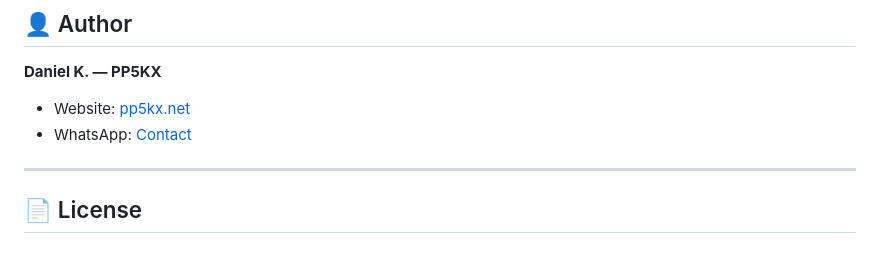
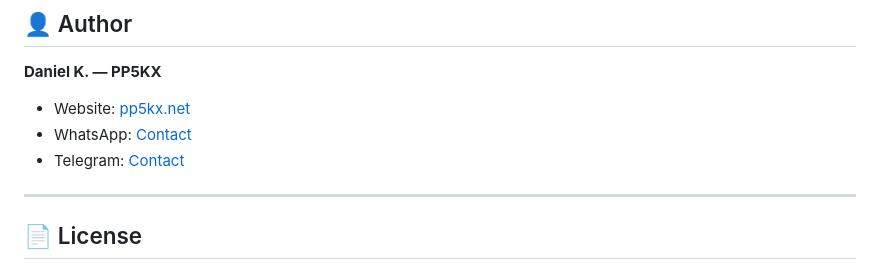
Before and after one commit to PP5PK/APRS-IS_Passcode_Generator, a Markdown page: README.md, the part around the change. Rendered like a GitHub page.

Commit message:
Add Telegram contact to README
Added Telegram contact information to README.

```diff
--- a/README.md
+++ b/README.md
@@ -126,6 +126,7 @@ Reference: [www.aprs-is.net](http://www.aprs-is.net)
 
 - Website: [pp5kx.net](https://pp5kx.net)
 - WhatsApp: [Contact](https://api.whatsapp.com/send?phone=5541991912000)
+- Telegram: [Contact](https://t.me/PP5KX)
 
 ---
 
```
